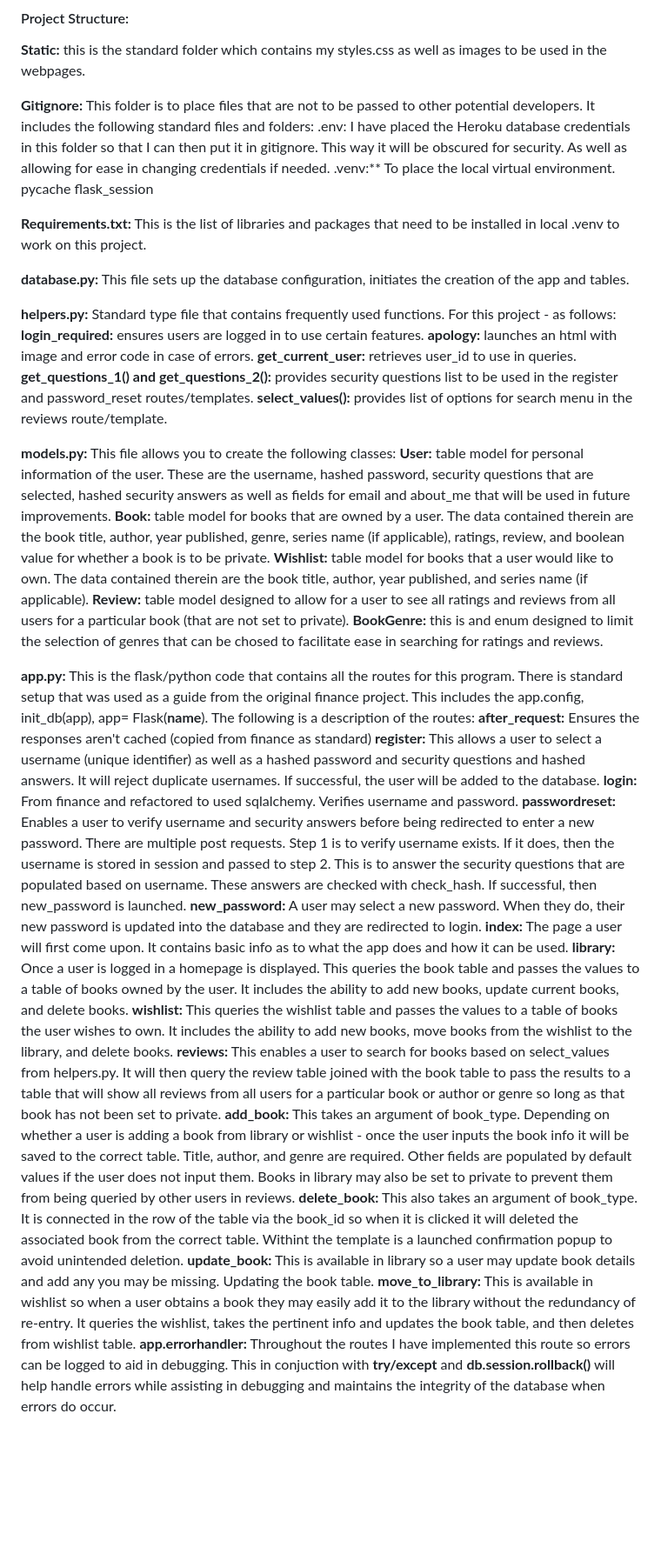
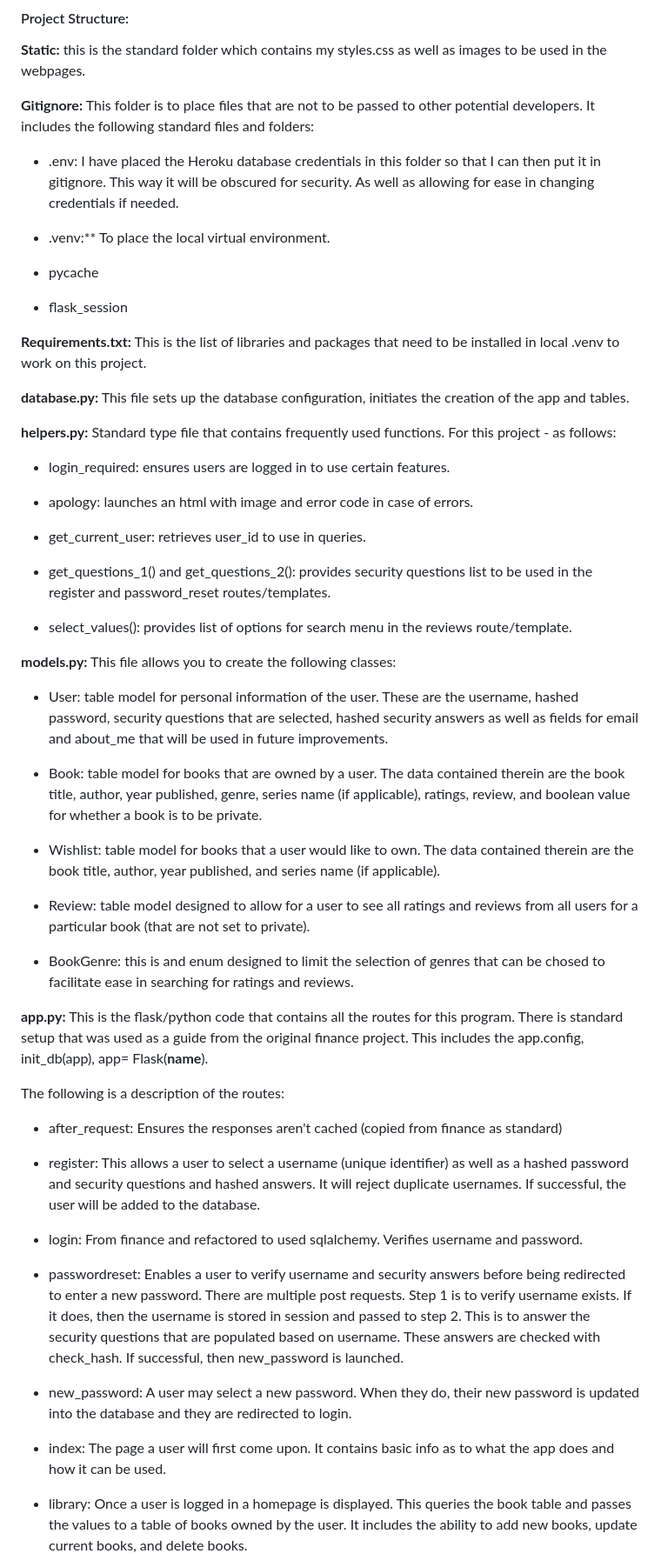
Before and after one commit to KCreek1/My_Library, a Markdown page: README.md, the part around the change printed below. Shown: that part at 87% size. Rendered like a GitHub page; blank space fills up the shorter version.

Commit message:
once more - readme

```diff
--- a/README.md
+++ b/README.md
@@ -22,43 +20,65 @@ For me, a flask-sqlalchemy-postgresql structure seemed most logical.
 
 **Static:** this is the standard folder which contains my styles.css as well as images to be used in the webpages.
 
+
 **Gitignore:**  This folder is to place files that are not to be passed to other potential developers.  It includes the following standard files and folders:
-    .env:  I have placed the Heroku database credentials in this folder so that I can then put it in gitignore.  This way it will be obscured for security.  As well as allowing for ease in changing credentials if needed.
-    .venv:**  To place the local virtual environment.
-    pycache
-    flask_session
+
+- .env:  I have placed the Heroku database credentials in this folder so that I can then put it in gitignore.  This way it will be obscured for security.  As well as allowing for ease in changing credentials if needed.
+
+- .venv:**  To place the local virtual environment.
+
+- pycache
+
+- flask_session
+
 
 **Requirements.txt:**  This is the list of libraries and packages that need to be installed in local .venv to work on this project.
 
+
 **database.py:** This file sets up the database configuration, initiates the creation of the app and tables.
 
+
 **helpers.py:**  Standard type file that contains frequently used functions.  For this project - as follows:
-    **login_required:** ensures users are logged in to use certain features.
-    **apology:** launches an html with image and error code in case of errors.
-    **get_current_user:** retrieves user_id to use in queries.
-    **get_questions_1() and get_questions_2():**  provides security questions list to be used in the register and password_reset routes/templates.
-    **select_values():** provides list of options for search menu in the reviews route/template.
+
+- login_required: ensures users are logged in to use certain features.
+
+- apology: launches an html with image and error code in case of errors.
+
+- get_current_user: retrieves user_id to use in queries.
+
+- get_questions_1() and get_questions_2():  provides security questions list to be used in the register and password_reset routes/templates.
+
+- select_values(): provides list of options for search menu in the reviews route/template.
+
 
 **models.py:**  This file allows you to create the following classes:
-    **User:** table model for personal information of the user.  These are the username, hashed password, security questions that are selected, hashed security answers as well as fields for email and about_me that will be used in future improvements.
-    **Book:**  table model for books that are owned by a user.  The data contained therein are the book title, author, year published, genre, series name (if applicable), ratings, review, and boolean value for whether a book is to be private.
-    **Wishlist:**  table model for books that a user would like to own. The data contained therein are the book title, author, year published, and series name (if applicable).
-    **Review:** table model designed to allow for a user to see all ratings and reviews from all users for a particular book (that are not set to private).
-    **BookGenre:** this is and enum designed to limit the selection of genres that can be chosed to facilitate ease in searching for ratings and reviews.
+
+- User: table model for personal information of the user.  These are the username, hashed password, security questions that are selected, hashed security answers as well as fields for email and about_me that will be used in future improvements.
+
+- Book: table model for books that are owned by a user.  The data contained therein are the book title, author, year published, genre, series name (if applicable), ratings, review, and boolean value for whether a book is to be private.
+
+- Wishlist:  table model for books that a user would like to own. The data contained therein are the book title, author, year published, and series name (if applicable).
+
+- Review: table model designed to allow for a user to see all ratings and reviews from all users for a particular book (that are not set to private).
+
+- BookGenre: this is and enum designed to limit the selection of genres that can be chosed to facilitate ease in searching for ratings and reviews.
+
 
 **app.py:**  This is the flask/python code that contains all the routes for this program.  There is standard setup that was used as a guide from the original finance project. This includes the app.config, init_db(app), app= Flask(__name__).
+
 The following is a description of the routes:
-    **after_request:** Ensures the responses aren't cached (copied from finance as standard)
-    **register:**  This allows a user to select a username (unique identifier) as well as a hashed password and security questions and hashed answers.  It will reject duplicate usernames.  If successful, the user will be added to the database.
-    **login:** From finance and refactored to used sqlalchemy. Verifies username and password.
-    **passwordreset:** Enables a user to verify username and security answers before being redirected to enter a new password.  There are multiple post requests.  Step 1 is to verify username exists.  If it does, then the username is stored in session and passed to step 2.  This is to answer the security questions that are populated based on username.  These answers are checked with check_hash.  If successful, then new_password is launched.
-    **new_password:** A user may select a new password. When they do, their new password is updated into the database and they are redirected to login.
-    **index:** The page a user will first come upon.  It contains basic info as to what the app does and how it can be used.
-    **library:** Once a user is logged in a homepage is displayed.  This queries the book table and passes the values to a table of books owned by the user.  It includes the ability to add new books, update current books, and delete books.
-    **wishlist:**  This queries the wishlist table and passes the values to a table of books the user wishes to own.  It includes the ability to add new books, move books from the wishlist to the library, and delete books.
-    **reviews:**  This enables a user to search for books based on select_values from helpers.py.  It will then query the review table joined with the book table to pass the results to a table that will show all reviews from all users for a particular book or author or genre so long as that book has not been set to private.
-    **add_book:** This takes an argument of book_type.  Depending on whether a user is adding a book from library or wishlist - once the user inputs the book info it will be saved to the correct table.  Title, author, and genre are required.  Other fields are populated by default values if the user does not input them.  Books in library may also be set to private to prevent them from being queried by other users in reviews.
-    **delete_book:**  This also takes an argument of book_type.  It is connected in the row of the table via the book_id so when it is clicked it will deleted the associated book from the correct table.  Withint the template is a launched confirmation popup to avoid unintended deletion.
-    **update_book:** This is available in library so a user may update book details and add any you may be missing.  Updating the book table.
-    **move_to_library:**  This is available in wishlist so when a user obtains a book they may easily add it to the library without the redundancy of re-entry.  It queries the wishlist, takes the pertinent info and updates the book table, and then deletes from wishlist table.
-    **app.errorhandler:**  Throughout the routes I have implemented this route so errors can be logged to aid in debugging.  This in conjuction with **try/except** and **db.session.rollback()** will help handle errors while assisting in debugging and maintains the integrity of the database when errors do occur.
+
+- after_request: Ensures the responses aren't cached (copied from finance as standard)
+
+- register: This allows a user to select a username (unique identifier) as well as a hashed password and security questions and hashed answers.  It will reject duplicate usernames.  If successful, the user will be added to the database.
+
+- login: From finance and refactored to used sqlalchemy. Verifies username and password.
+
+- passwordreset: Enables a user to verify username and security answers before being redirected to enter a new password.  There are multiple post requests.  Step 1 is to verify username exists.  If it does, then the username is stored in session and passed to step 2.  This is to answer the security questions that are populated based on username.  These answers are checked with check_hash.  If successful, then new_password is launched.
+
+- new_password: A user may select a new password. When they do, their new password is updated into the database and they are redirected to login.
+
+- index: The page a user will first come upon.  It contains basic info as to what the app does and how it can be used.
+
+- library: Once a user is logged in a homepage is displayed.  This queries the book table and passes the values to a table of books owned by the user.  It includes the ability to add new books, update current books, and delete books.
+
```
Also changed, not shown: other parts of README.md (+42 -17 lines).
